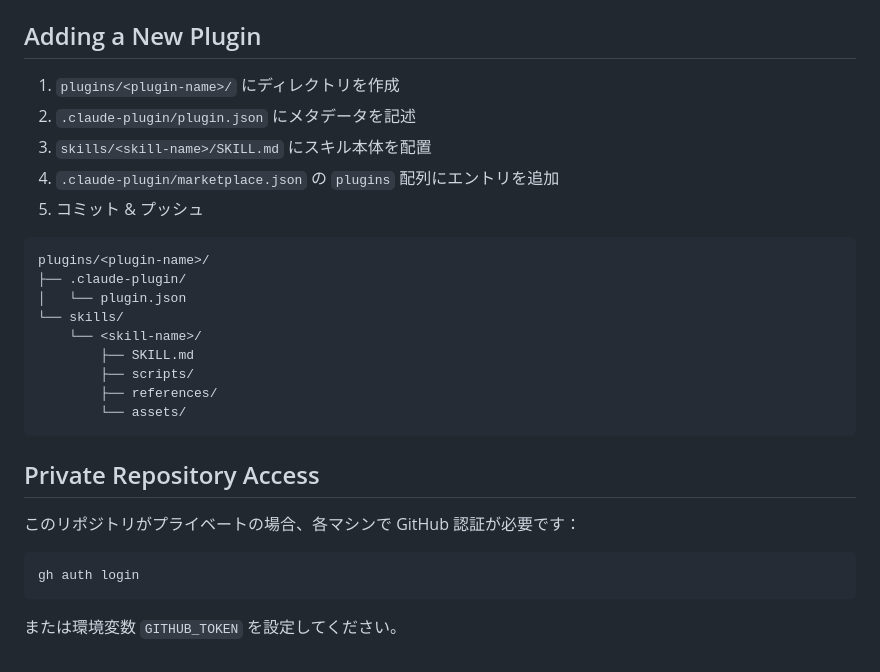
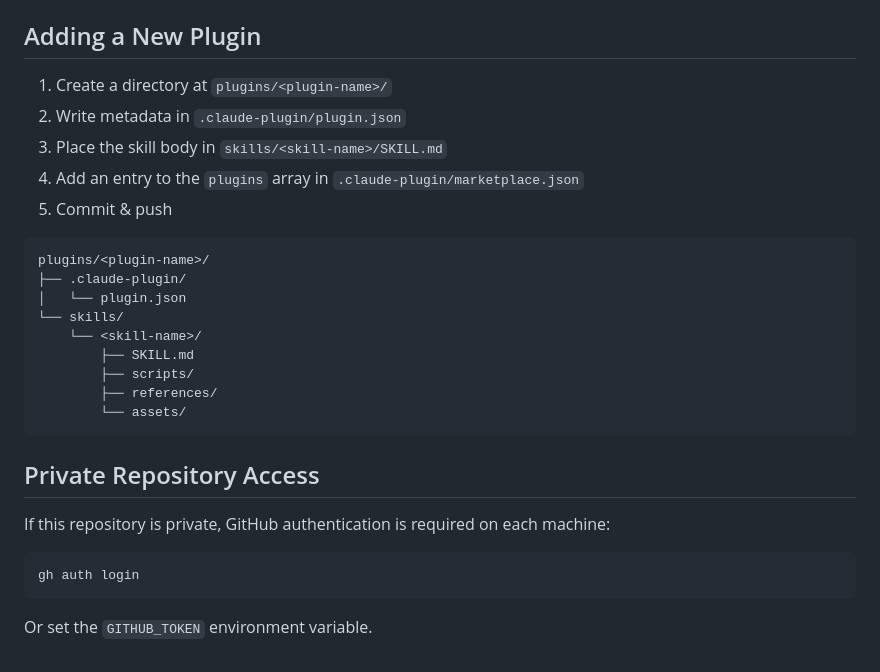
Before and after one commit to dobachi/claude-skills-marketplace, a Markdown page: README.md, the part around one of its changes. GitHub-like rendering.

````diff
--- a/README.md
+++ b/README.md
@@ -138,11 +140,11 @@ fact-checker プラグインは以下を必要とします：
 
 ## Adding a New Plugin
 
-1. `plugins/<plugin-name>/` にディレクトリを作成
-2. `.claude-plugin/plugin.json` にメタデータを記述
-3. `skills/<skill-name>/SKILL.md` にスキル本体を配置
-4. `.claude-plugin/marketplace.json` の `plugins` 配列にエントリを追加
-5. コミット & プッシュ
+1. Create a directory at `plugins/<plugin-name>/`
+2. Write metadata in `.claude-plugin/plugin.json`
+3. Place the skill body in `skills/<skill-name>/SKILL.md`
+4. Add an entry to the `plugins` array in `.claude-plugin/marketplace.json`
+5. Commit & push
 
 ```
 plugins/<plugin-name>/
@@ -158,10 +160,10 @@ plugins/<plugin-name>/
 
 ## Private Repository Access
 
-このリポジトリがプライベートの場合、各マシンで GitHub 認証が必要です：
+If this repository is private, GitHub authentication is required on each machine:
 
 ```bash
 gh auth login
 ```
 
-または環境変数 `GITHUB_TOKEN` を設定してください。
+Or set the `GITHUB_TOKEN` environment variable.
````
Also changed, not shown: other parts of README.md (+51 -49 lines), README_ja.md (added, +169 -0 lines).
